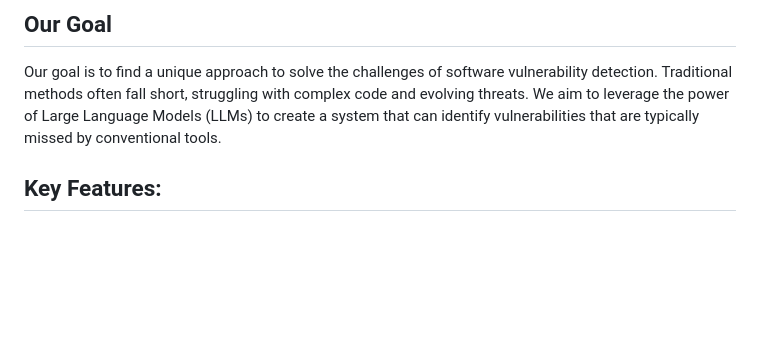
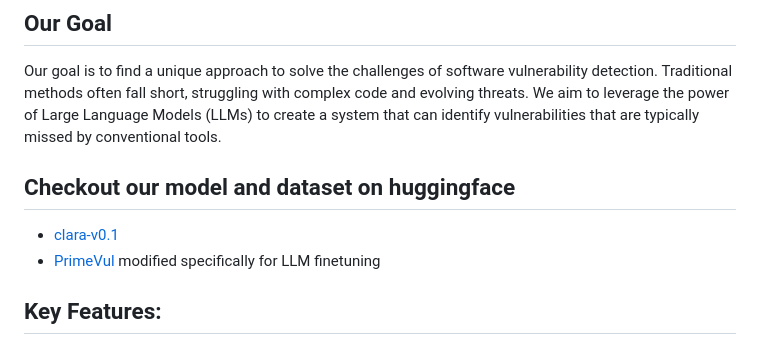
Before and after one commit to ussooraj/Clara, a Markdown page: README.md, the part around the change. GitHub-like rendering; blank space fills up the shorter version.

Commit message:
added huggingface model and dataset links in readme

```diff
--- a/README.md
+++ b/README.md
@@ -7,6 +7,10 @@ Clara is your AI-powered security partner, designed to make finding vulnerabilit
 
 ## Our Goal
 Our goal is to find a unique approach to solve the challenges of software vulnerability detection. Traditional methods often fall short, struggling with complex code and evolving threats. We aim to leverage the power of Large Language Models (LLMs) to create a system that can identify vulnerabilities that are typically missed by conventional tools.
+
+## Checkout our model and dataset on huggingface
+- [clara-v0.1](https://huggingface.co/ussooraj/clara-v0.1-4bit-gguf)
+- [PrimeVul](https://huggingface.co/datasets/ussooraj/PrimeVul) modified specifically for LLM finetuning
 
 ## Key Features:
 * **Privacy-Preserving Operation**: The entire system runs locally, ensuring your code and data never leave your machine. No external servers or cloud services are involved.
```
